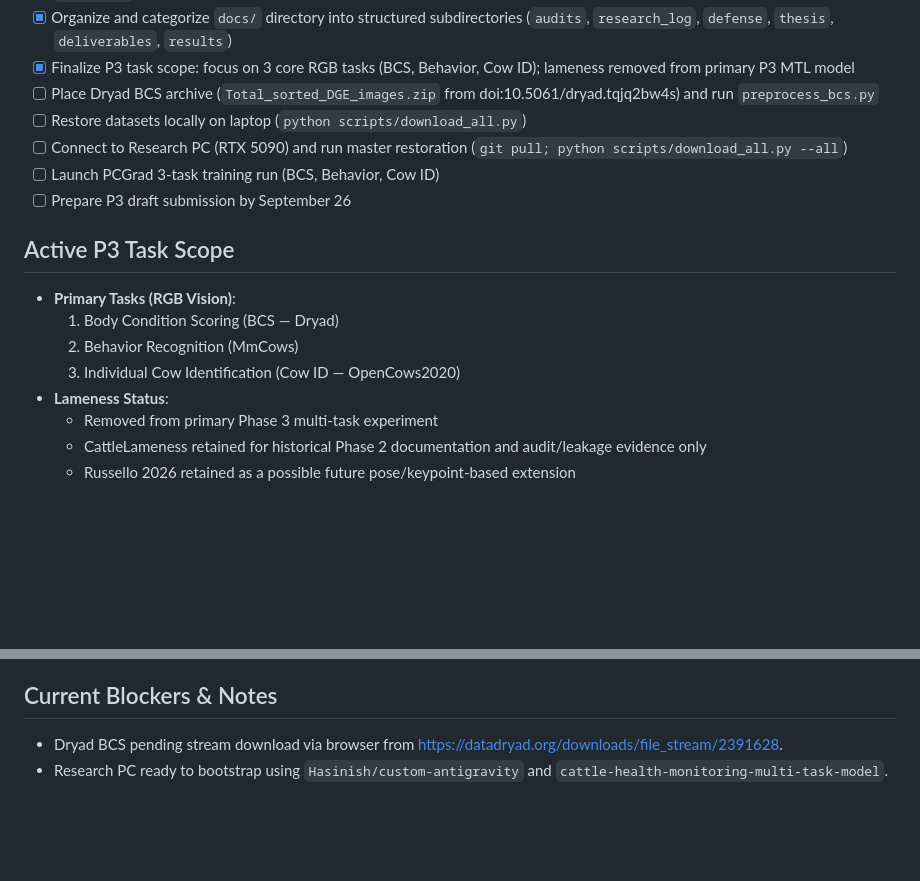
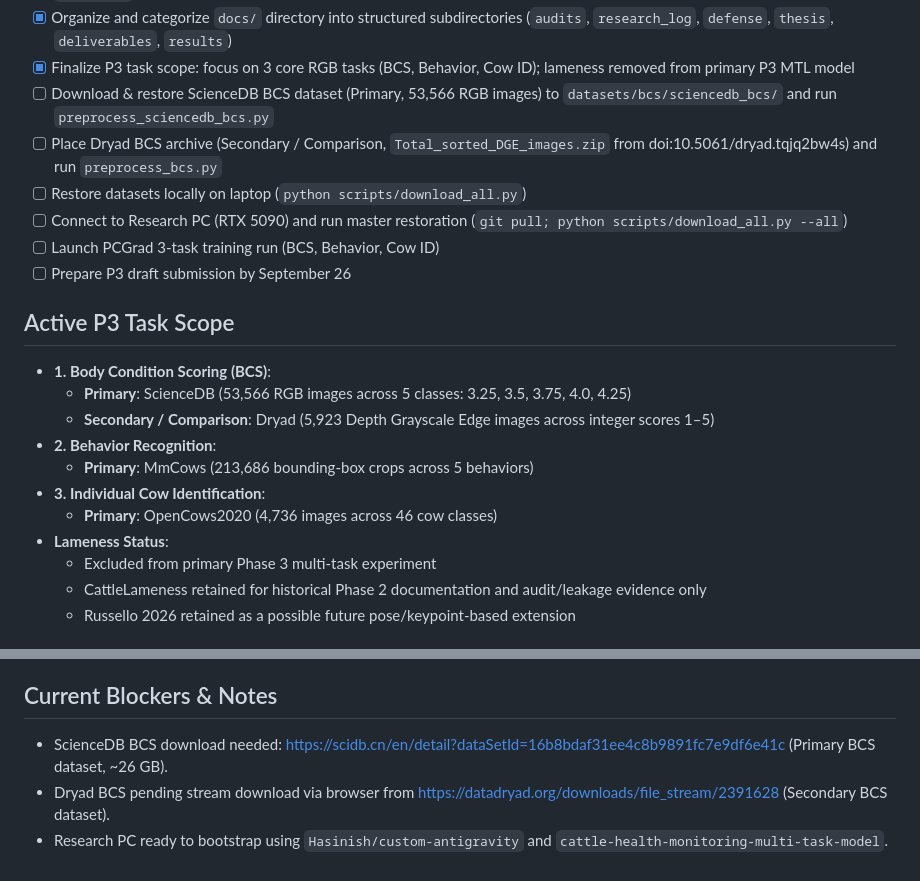
Before and after one commit to Hasinish/cattle-health-monitoring-multi-task-model, a Markdown page: memory/state.md, 2 parts joined by grey strips. Rendered like a GitHub page; blank space fills up the shorter version.

Commit message:
docs: establish canonical Phase 3 scope with ScienceDB as primary BCS and Dryad as secondary

```diff
--- a/memory/state.md
+++ b/memory/state.md
@@ -18,19 +18,23 @@
 - [x] Establish research log hub (`docs/research_log/`) and automated persistence rules (`.agents/rules/research_logging.md`, `AGENTS.md`)
 - [x] Organize and categorize `docs/` directory into structured subdirectories (`audits`, `research_log`, `defense`, `thesis`, `deliverables`, `results`)
 - [x] Finalize P3 task scope: focus on 3 core RGB tasks (BCS, Behavior, Cow ID); lameness removed from primary P3 MTL model
-- [ ] Place Dryad BCS archive (`Total_sorted_DGE_images.zip` from doi:10.5061/dryad.tqjq2bw4s) and run `preprocess_bcs.py`
+- [ ] Download & restore ScienceDB BCS dataset (Primary, 53,566 RGB images) to `datasets/bcs/sciencedb_bcs/` and run `preprocess_sciencedb_bcs.py`
+- [ ] Place Dryad BCS archive (Secondary / Comparison, `Total_sorted_DGE_images.zip` from doi:10.5061/dryad.tqjq2bw4s) and run `preprocess_bcs.py`
 - [ ] Restore datasets locally on laptop (`python scripts/download_all.py`)
 - [ ] Connect to Research PC (RTX 5090) and run master restoration (`git pull; python scripts/download_all.py --all`)
 - [ ] Launch PCGrad 3-task training run (BCS, Behavior, Cow ID)
 - [ ] Prepare P3 draft submission by September 26
 
 ## Active P3 Task Scope
-- **Primary Tasks (RGB Vision)**:
-  1. Body Condition Scoring (BCS — Dryad)
-  2. Behavior Recognition (MmCows)
-  3. Individual Cow Identification (Cow ID — OpenCows2020)
+- **1. Body Condition Scoring (BCS)**:
+  - **Primary**: ScienceDB (53,566 RGB images across 5 classes: 3.25, 3.5, 3.75, 4.0, 4.25)
+  - **Secondary / Comparison**: Dryad (5,923 Depth Grayscale Edge images across integer scores 1–5)
+- **2. Behavior Recognition**:
+  - **Primary**: MmCows (213,686 bounding-box crops across 5 behaviors)
+- **3. Individual Cow Identification**:
+  - **Primary**: OpenCows2020 (4,736 images across 46 cow classes)
 - **Lameness Status**:
-  - Removed from primary Phase 3 multi-task experiment
+  - Excluded from primary Phase 3 multi-task experiment
   - CattleLameness retained for historical Phase 2 documentation and audit/leakage evidence only
   - Russello 2026 retained as a possible future pose/keypoint-based extension
 
@@ -51,5 +55,6 @@
 - Restored dynamic real-time Modal billing monitor daemon (`scripts/billing_monitor.py`) and auto-generated `BILLING.md` dashboard tracking all 4 accounts (pushed to `custom-antigravity` commit `ff5a941`).
 
 ## Current Blockers & Notes
-- Dryad BCS pending stream download via browser from https://datadryad.org/downloads/file_stream/2391628.
+- ScienceDB BCS download needed: https://scidb.cn/en/detail?dataSetId=16b8bdaf31ee4c8b9891fc7e9df6e41c (Primary BCS dataset, ~26 GB).
+- Dryad BCS pending stream download via browser from https://datadryad.org/downloads/file_stream/2391628 (Secondary BCS dataset).
 - Research PC ready to bootstrap using `Hasinish/custom-antigravity` and `cattle-health-monitoring-multi-task-model`.
```
Also changed, not shown: docs/research_log/2026-09-17_lameness_investigation.md (+7 -4 lines), memory/history.md (+3 -2 lines).
